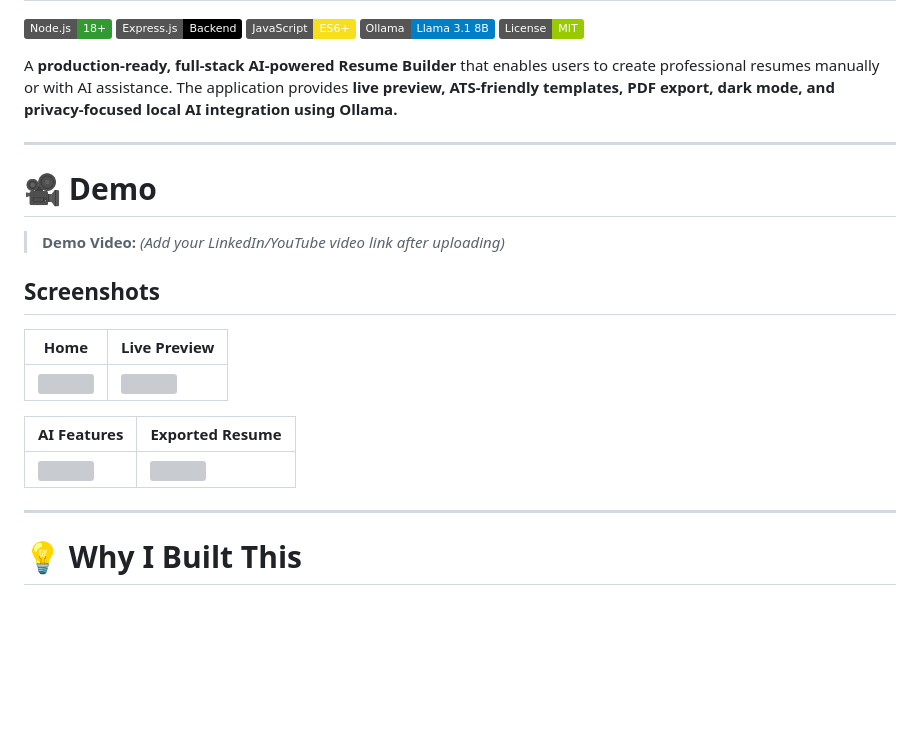
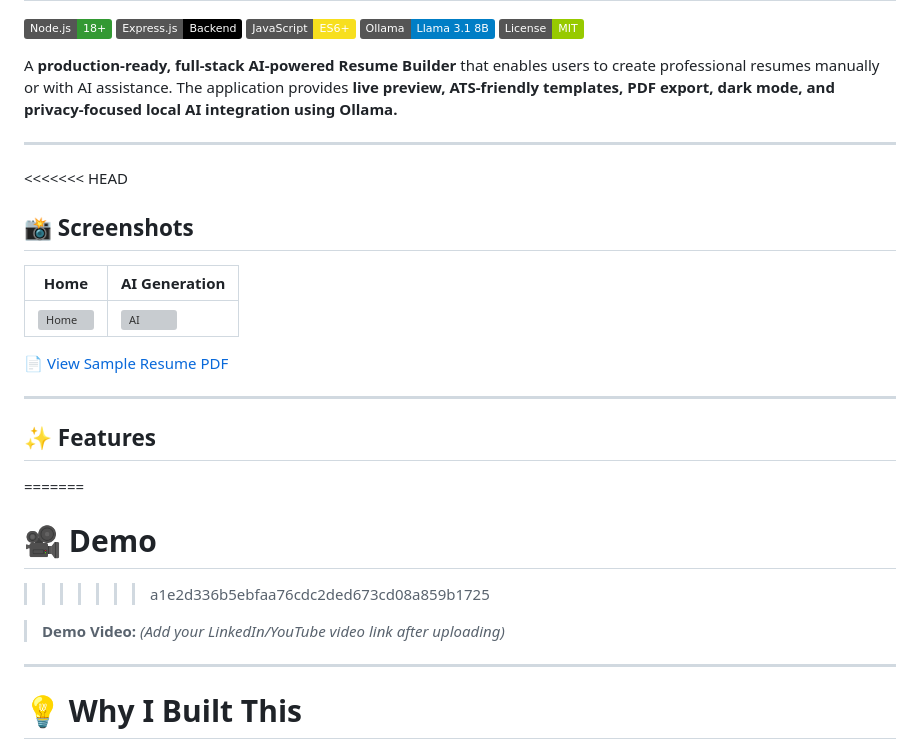
Before and after one commit to Gurumanthesh/ai-resume-builder, a Markdown page: README.md, the part around the change. GitHub-like rendering; badges without logos; blank space fills up the shorter version; grey boxes are pictures that could not be loaded.

```diff
--- a/README.md
+++ b/README.md
@@ -14,19 +14,23 @@ A **production-ready, full-stack AI-powered Resume Builder** that enables users
 
 ---
 
+<<<<<<< HEAD
+## 📸 Screenshots
+
+| Home | AI Generation |
+|------|---------------|
+| ![Home](images/home.png) | ![AI](images/ai.png) |
+
+📄 [View Sample Resume PDF](images/resume.pdf)
+
+---
+
+## ✨ Features
+=======
 # 🎥 Demo
+>>>>>>> a1e2d336b5ebfaa76cdc2ded673cd08a859b1725
 
 > **Demo Video:** *(Add your LinkedIn/YouTube video link after uploading)*
-
-## Screenshots
-
-| Home | Live Preview |
-|------|--------------|
-| ![](images/home.png) | ![](images/preview.png) |
-
-| AI Features | Exported Resume |
-|-------------|-----------------|
-| ![](images/ai.png) | ![](images/pdf.png) |
 
 ---
 
```
